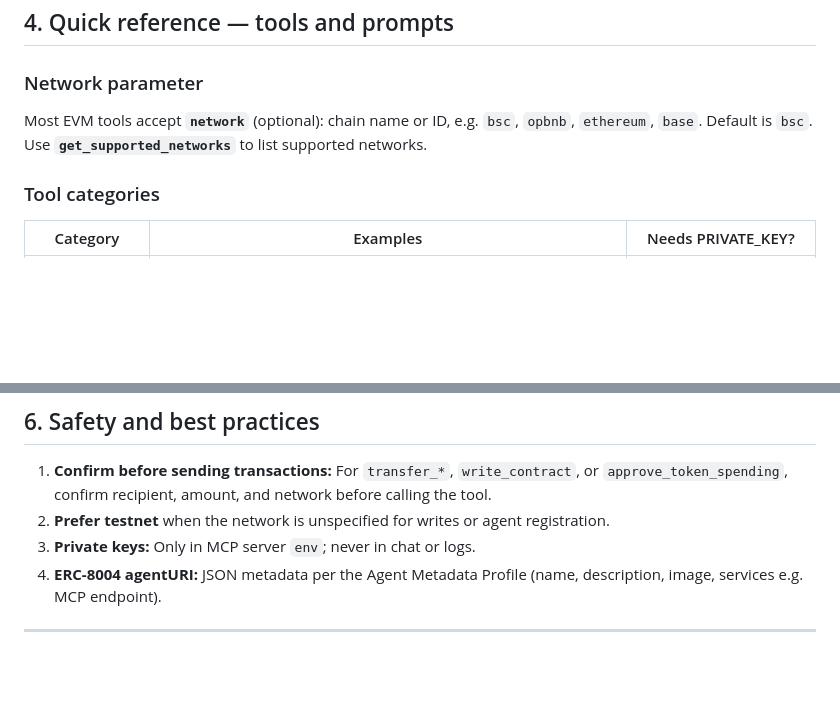
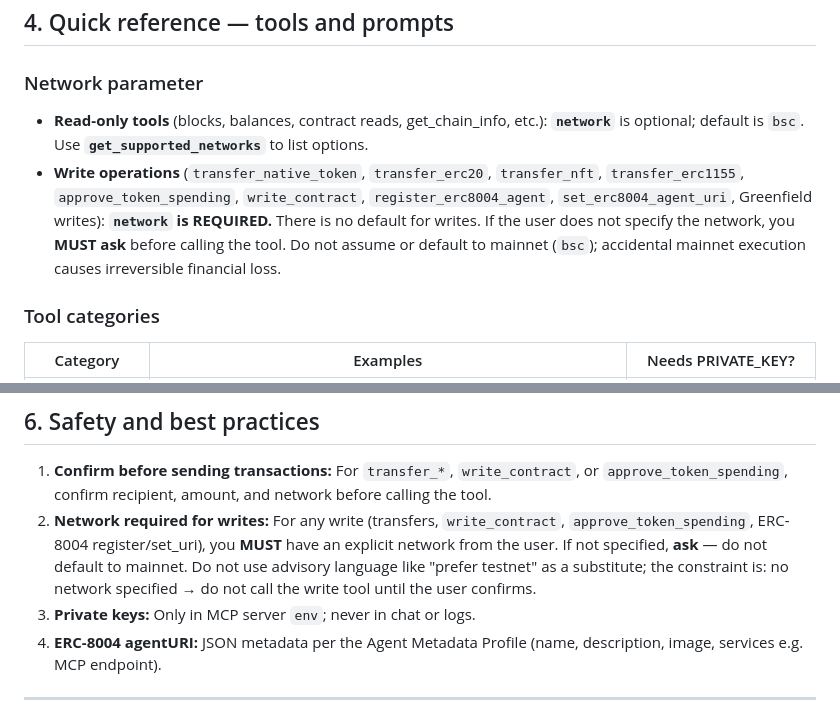
Before and after one commit to bnb-chain/bnbchain-skills, a Markdown page: skills/bnbchain-mcp-skill/SKILL.md, 2 parts joined by grey strips. Drawn GitHub-style; blank space fills up the shorter version.

Commit message:
Clarify network requirement for write tools
Clarify network handling across MCP docs: distinguish read-only vs write tools, require an explicit network for all write operations (transfers, contract writes, approvals, ERC-8004 register/set_uri, Greenfield writes), and instruct agents to ask the user if network is unspecified (never default to mainnet). Update safety guidance to prevent accidental mainnet execution and potential irreversible financial loss. Changes applied to SKILL.md, evm-tools-reference.md, and erc8004-tools-reference.md to reflect these rules and defaults for read-only calls.

```diff
--- a/skills/bnbchain-mcp-skill/SKILL.md
+++ b/skills/bnbchain-mcp-skill/SKILL.md
@@ -64,7 +64,8 @@ Restart or reload the MCP client after changing config so the server starts.
 
 ### Network parameter
 
-Most EVM tools accept **`network`** (optional): chain name or ID, e.g. `bsc`, `opbnb`, `ethereum`, `base`. Default is `bsc`. Use **`get_supported_networks`** to list supported networks.
+- **Read-only tools** (blocks, balances, contract reads, get_chain_info, etc.): **`network`** is optional; default is `bsc`. Use **`get_supported_networks`** to list options.
+- **Write operations** (`transfer_native_token`, `transfer_erc20`, `transfer_nft`, `transfer_erc1155`, `approve_token_spending`, `write_contract`, `register_erc8004_agent`, `set_erc8004_agent_uri`, Greenfield writes): **`network` is REQUIRED.** There is no default for writes. If the user does not specify the network, you **MUST ask** before calling the tool. Do not assume or default to mainnet (`bsc`); accidental mainnet execution causes irreversible financial loss.
 
 ### Tool categories
 
@@ -111,7 +112,7 @@ For **parameter names, examples, and detailed usage** of each tool, use:
 ## 6. Safety and best practices
 
 1. **Confirm before sending transactions:** For `transfer_*`, `write_contract`, or `approve_token_spending`, confirm recipient, amount, and network before calling the tool.
-2. **Prefer testnet** when the network is unspecified for writes or agent registration.
+2. **Network required for writes:** For any write (transfers, `write_contract`, `approve_token_spending`, ERC-8004 register/set_uri), you **MUST** have an explicit network from the user. If not specified, **ask** — do not default to mainnet. Do not use advisory language like "prefer testnet" as a substitute; the constraint is: no network specified → do not call the write tool until the user confirms.
 3. **Private keys:** Only in MCP server `env`; never in chat or logs.
 4. **ERC-8004 agentURI:** JSON metadata per the Agent Metadata Profile (name, description, image, services e.g. MCP endpoint).
 
```
Also changed, not shown: 2 other files.
